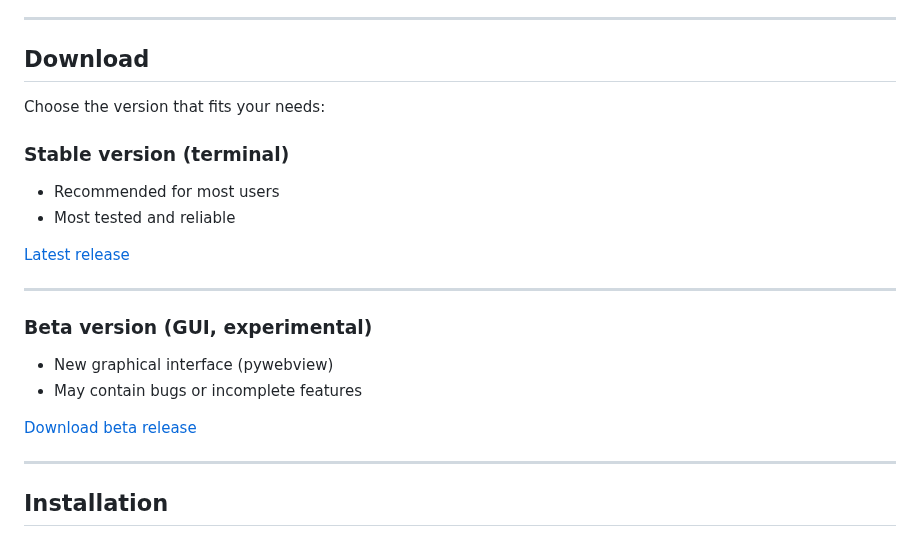
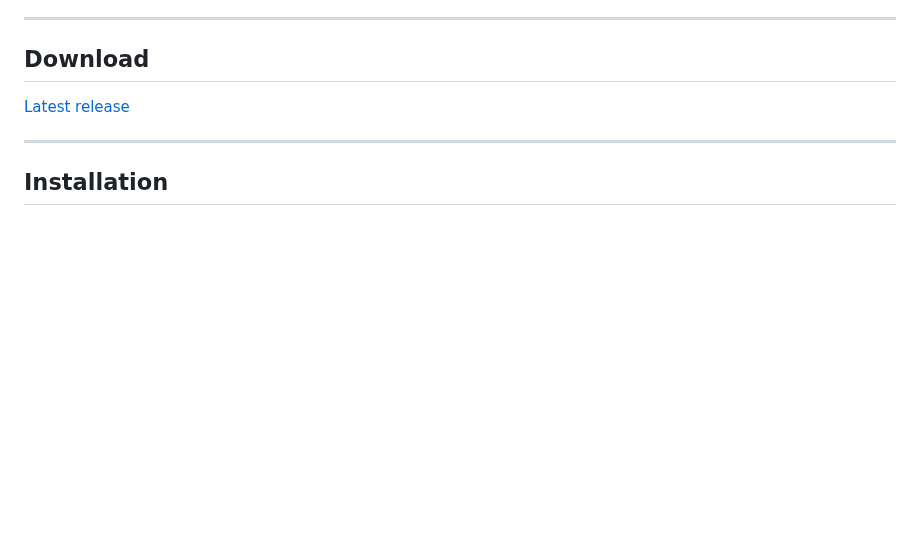
Before and after one commit to ahhmilo/EasyTS, a Markdown page: README.md, the part around one of its changes. GitHub-like rendering; blank space fills up the shorter version.

```diff
--- a/README.md
+++ b/README.md
@@ -9,21 +9,7 @@ A lightweight Windows tool that instantly applies a True-Stretch resolution to a
 ---
 
 ## Download
-Choose the version that fits your needs:
-
-### Stable version (terminal)
-- Recommended for most users
-- Most tested and reliable
-
 [Latest release](https://github.com/ahhmilo/EasyTS/releases/latest)
-
----
-
-### Beta version (GUI, experimental)
-- New graphical interface (pywebview)
-- May contain bugs or incomplete features
-
-[Download beta release](https://github.com/ahhmilo/EasyTS/releases/tag/v2.0.0-beta)
 
 ---
 
```
Also changed, not shown: other parts of README.md (+28 -14 lines).
